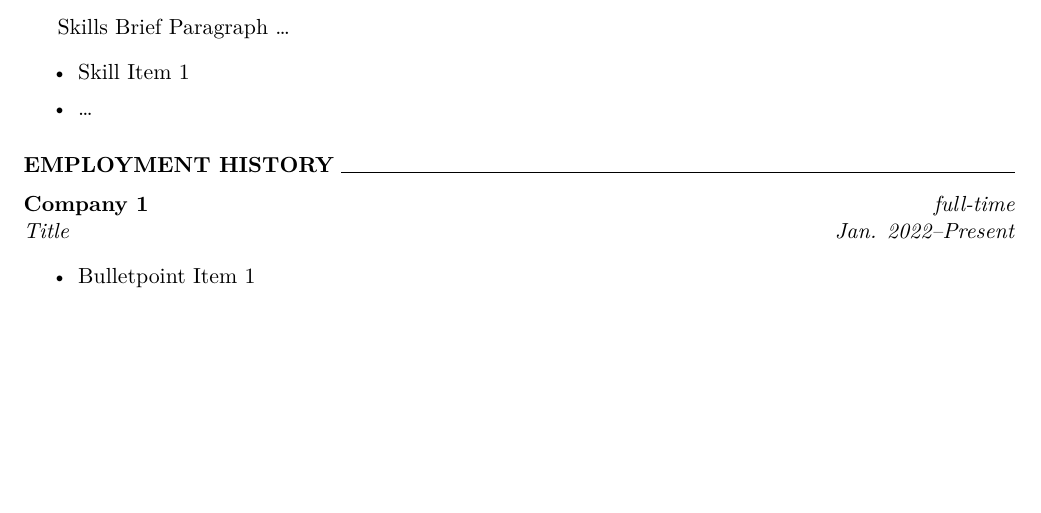
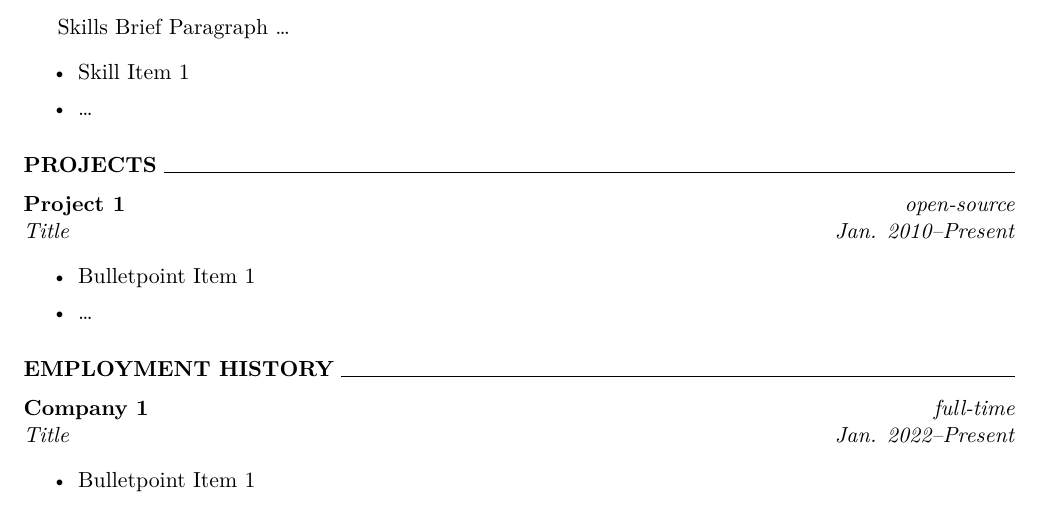
Before and after one commit to kfv/cv-template, a LaTeX problem sheet (example.tex, which reads template.cls): part of the page, cut so that both start at the same text, the shorter picture padded with empty space. Compiled offline with XeLaTeX.

Commit message:
Add "projects" section
Signed-off-by: Faraz Vahedi <kfv@kfv.io>

```diff
--- a/example.tex
+++ b/example.tex
@@ -19,6 +19,15 @@ Here goes the summary of what Mr Bloggs is\ldots
     \item Skill Item 1
     \item \ldots
 \end{skills}
+
+\begin{projects}
+\project{Project 1}{open-source}
+\position{Title}{Jan. 2010--Present}
+\begin{bulletpoints}
+    \item Bulletpoint Item 1
+    \item \ldots
+\end{bulletpoints}
+\end{projects}
 
 \begin{employmenthistory}
 \company{Company 1}{full-time}
--- a/template.cls
+++ b/template.cls
@@ -163,3 +163,11 @@
     \end{itemize}
 }
 
+%%%%%%%%%%%%%%%%%%%%%%
+%                    %
+%  Projects Section  %
+%                    %
+%%%%%%%%%%%%%%%%%%%%%%
+%
+%
+\newenvironment{projects}{
```
Also changed, not shown: template.cls (6 more changed lines).
